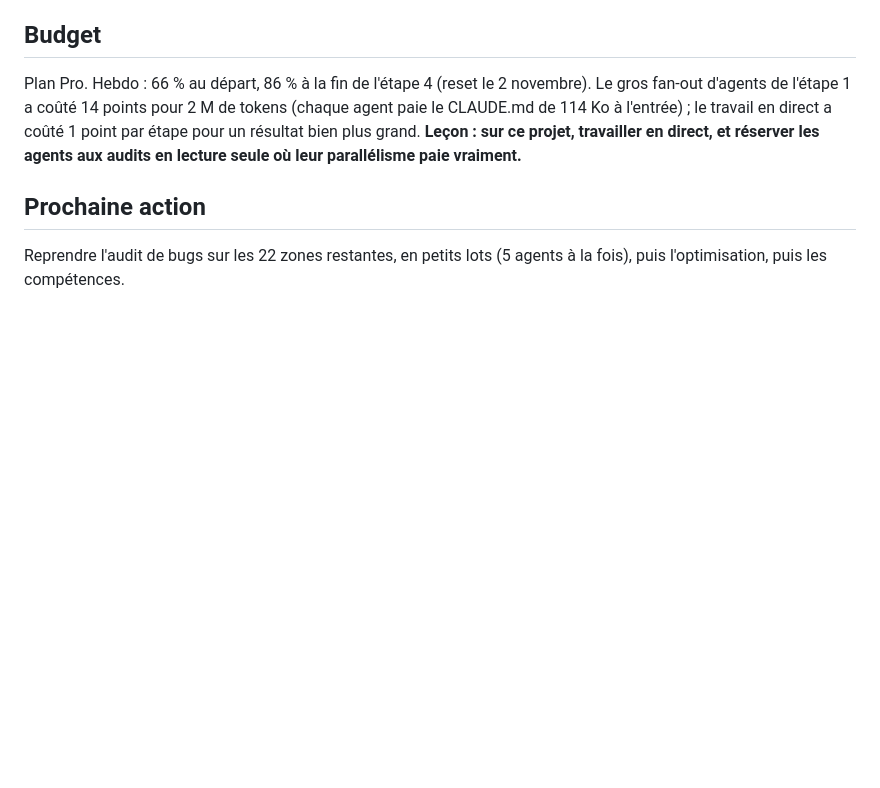
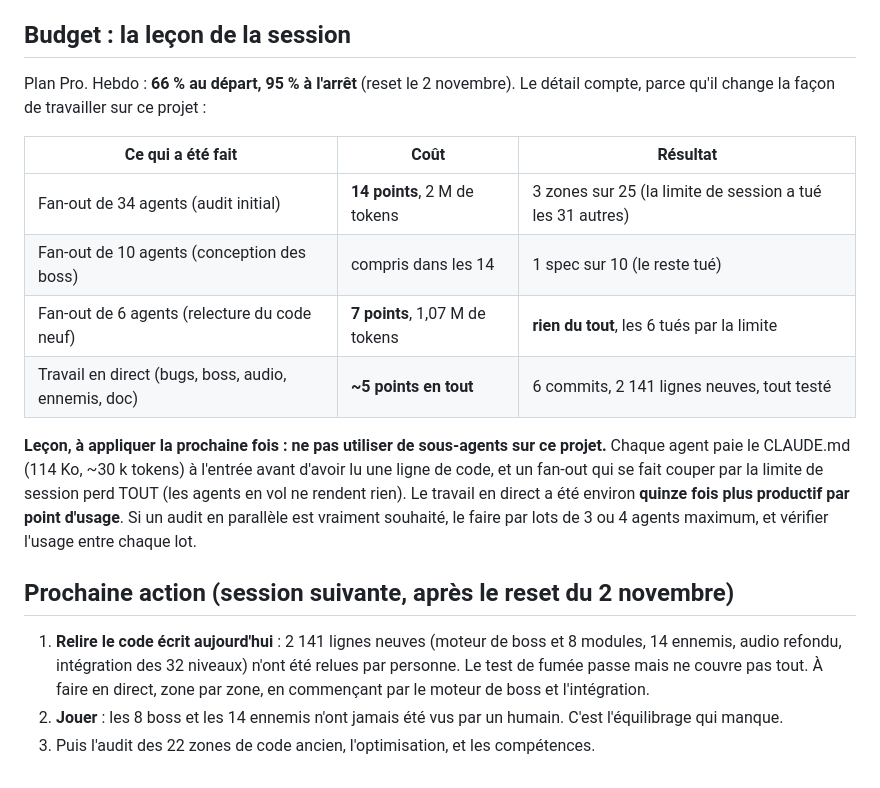
Before and after one commit to Shopatat/megabox-conquest, a Markdown page: AVANCEMENT.md, the part around the change. Rendered like a GitHub page; blank space fills up the shorter version.

Commit message:
AVANCEMENT.md : bilan de la session et le coût réel des sous-agents
Le fan-out d'agents a coûté 21 points d'usage hebdomadaire pour 3 zones d'audit sur 25 et une seule spec, parce
que chaque agent paie le CLAUDE.md (114 Ko) à l'entrée avant d'avoir lu une ligne de code, et qu'un lot coupé par
la limite de session ne rend rien du tout. Le travail en direct a coûté environ 5 points pour six commits et
2 141 lignes testées, soit une quinzaine de fois plus productif par point d'usage.

La consigne pour la suite est écrite dans le fichier : pas de sous-agents sur ce projet, ou par lots de 3 à 4 au
maximum avec une vérification de l'usage entre chaque lot. Et la prochaine action est posée : relire en direct les
2 141 lignes écrites aujourd'hui, que personne n'a relues, puis jouer pour équilibrer.

Co-Authored-By: Claude Opus 5 <noreply@anthropic.com>

```diff
--- a/AVANCEMENT.md
+++ b/AVANCEMENT.md
@@ -36,12 +36,26 @@ plus doux. Hypothèse retenue et annoncée : « j'exclue juste la graine » = la
 - **Équilibrage** : les 8 boss et les 14 ennemis n'ont jamais été joués par un humain, seulement par le test de
   fumée. Voir « Pistes pour la suite » dans CLAUDE.md.
 
-## Budget
-Plan Pro. Hebdo : 66 % au départ, 86 % à la fin de l'étape 4 (reset le 2 novembre). Le gros fan-out d'agents de
-l'étape 1 a coûté 14 points pour 2 M de tokens (chaque agent paie le CLAUDE.md de 114 Ko à l'entrée) ; le travail
-en direct a coûté 1 point par étape pour un résultat bien plus grand. **Leçon : sur ce projet, travailler en
-direct, et réserver les agents aux audits en lecture seule où leur parallélisme paie vraiment.**
+## Budget : la leçon de la session
+Plan Pro. Hebdo : **66 % au départ, 95 % à l'arrêt** (reset le 2 novembre). Le détail compte, parce qu'il change
+la façon de travailler sur ce projet :
 
-## Prochaine action
-Reprendre l'audit de bugs sur les 22 zones restantes, en petits lots (5 agents à la fois), puis l'optimisation,
-puis les compétences.
+| Ce qui a été fait | Coût | Résultat |
+|---|---|---|
+| Fan-out de 34 agents (audit initial) | **14 points**, 2 M de tokens | 3 zones sur 25 (la limite de session a tué les 31 autres) |
+| Fan-out de 10 agents (conception des boss) | compris dans les 14 | 1 spec sur 10 (le reste tué) |
+| Fan-out de 6 agents (relecture du code neuf) | **7 points**, 1,07 M de tokens | **rien du tout**, les 6 tués par la limite |
+| Travail en direct (bugs, boss, audio, ennemis, doc) | **~5 points en tout** | 6 commits, 2 141 lignes neuves, tout testé |
+
+**Leçon, à appliquer la prochaine fois : ne pas utiliser de sous-agents sur ce projet.** Chaque agent paie le
+CLAUDE.md (114 Ko, ~30 k tokens) à l'entrée avant d'avoir lu une ligne de code, et un fan-out qui se fait couper
+par la limite de session perd TOUT (les agents en vol ne rendent rien). Le travail en direct a été environ
+**quinze fois plus productif par point d'usage**. Si un audit en parallèle est vraiment souhaité, le faire par
+lots de 3 ou 4 agents maximum, et vérifier l'usage entre chaque lot.
+
+## Prochaine action (session suivante, après le reset du 2 novembre)
+1. **Relire le code écrit aujourd'hui** : 2 141 lignes neuves (moteur de boss et 8 modules, 14 ennemis, audio
+   refondu, intégration des 32 niveaux) n'ont été relues par personne. Le test de fumée passe mais ne couvre pas
+   tout. À faire en direct, zone par zone, en commençant par le moteur de boss et l'intégration.
+2. **Jouer** : les 8 boss et les 14 ennemis n'ont jamais été vus par un humain. C'est l'équilibrage qui manque.
+3. Puis l'audit des 22 zones de code ancien, l'optimisation, et les compétences.
```
